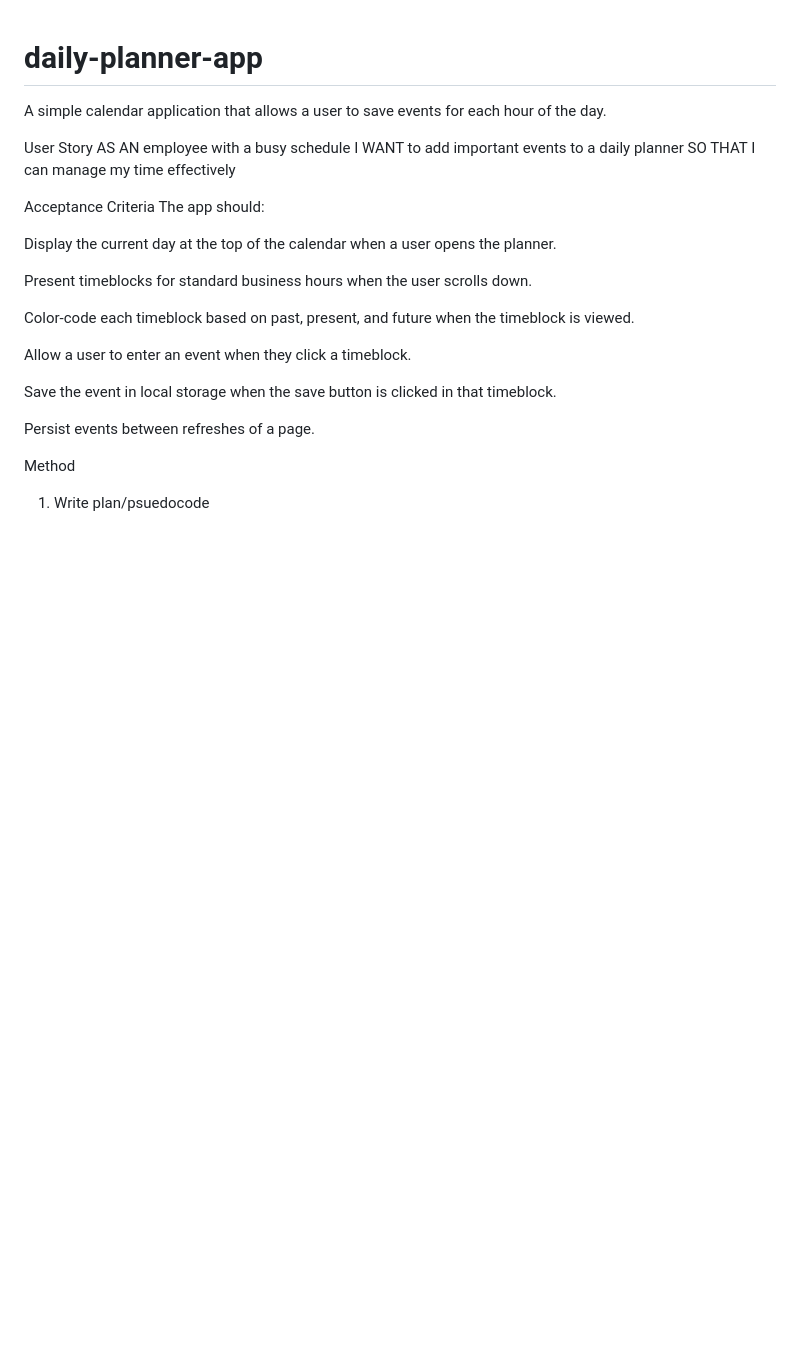
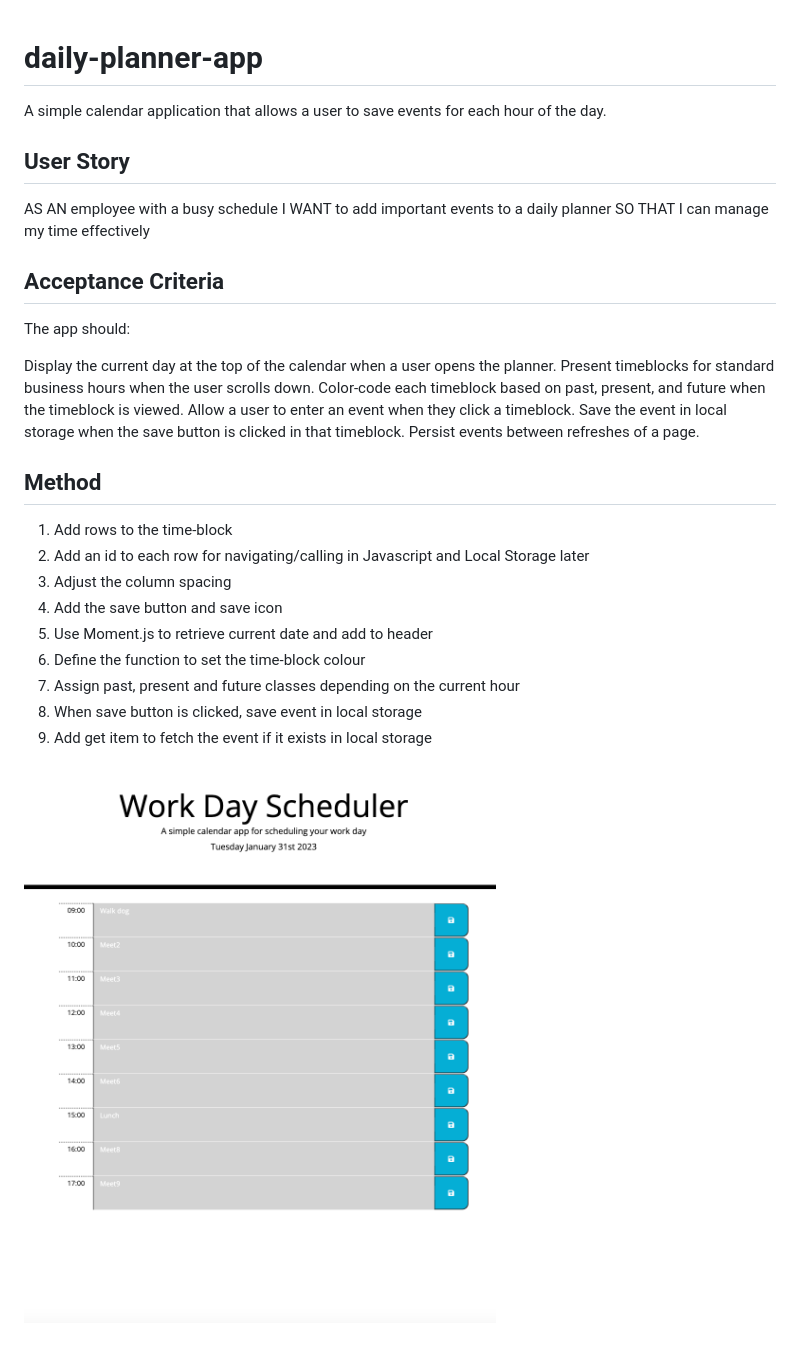
Before and after one commit to maclauren/daily-planner-app, a Markdown page: README.md, the part around the change. Rendered like a GitHub page; pictures changed too: screenshot.png (added); blank space fills up the shorter version.

Commit message:
updated readme added screenshot

```diff
--- a/README.md
+++ b/README.md
@@ -1,25 +1,30 @@
 # daily-planner-app
 A simple calendar application that allows a user to save events for each hour of the day.
 
-User Story
+## User Story
 AS AN employee with a busy schedule
 I WANT to add important events to a daily planner
 SO THAT I can manage my time effectively
 
-Acceptance Criteria
+## Acceptance Criteria
 The app should:
 
 Display the current day at the top of the calendar when a user opens the planner.
-
 Present timeblocks for standard business hours when the user scrolls down.
-
 Color-code each timeblock based on past, present, and future when the timeblock is viewed.
-
 Allow a user to enter an event when they click a timeblock.
-
 Save the event in local storage when the save button is clicked in that timeblock.
-
 Persist events between refreshes of a page.
 
-Method
-1. Write plan/psuedocode
+## Method
+1. Add rows to the time-block
+2. Add an id to each row for navigating/calling in Javascript and Local Storage later
+3. Adjust the column spacing
+4. Add the save button and save icon
+5. Use Moment.js to retrieve current date and add to header
+6. Define the function to set the time-block colour
+7. Assign past, present and future classes depending on the current hour
+8. When save button is clicked, save event in local storage
+9. Add get item to fetch the event if it exists in local storage
+
+![Screenshot](screenshot.png)
```
Also changed, not shown: 1 other file.
